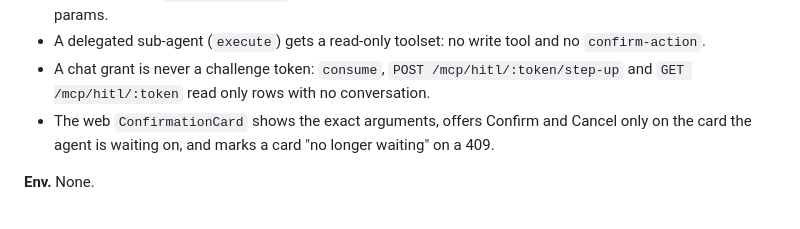
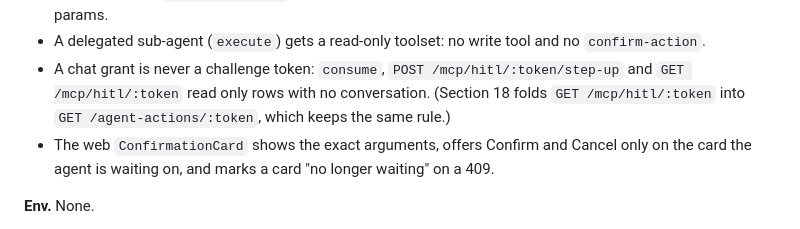
Before and after one commit to ajaynarang/app-foundation, a Markdown page: docs/upgrade-notes/ai-platform.md, the part around one of its changes. GitHub-like rendering.

Commit message:
Write the agent approval rules into backend-patterns, review and the upgrade note, so products know agent writes now wait for a person
Co-Authored-By: Claude Opus 5.5 <noreply@anthropic.com>

```diff
--- a/docs/upgrade-notes/ai-platform.md
+++ b/docs/upgrade-notes/ai-platform.md
@@ -773,7 +773,8 @@ rewrites the table on its next run.
   injects `_conversationId` (null outside chat) last in the spread, with the other server identity params.
 - A delegated sub-agent (`execute`) gets a read-only toolset: no write tool and no `confirm-action`.
 - A chat grant is never a challenge token: `consume`, `POST /mcp/hitl/:token/step-up` and `GET /mcp/hitl/:token`
-  read only rows with no conversation.
+  read only rows with no conversation. (Section 18 folds `GET /mcp/hitl/:token` into `GET /agent-actions/:token`,
+  which keeps the same rule.)
 - The web `ConfirmationCard` shows the exact arguments, offers Confirm and Cancel only on the card the agent is
   waiting on, and marks a card "no longer waiting" on a 409.
 
```
Also changed, not shown: other parts of docs/upgrade-notes/ai-platform.md (+58 -0 lines), 2 other files.
